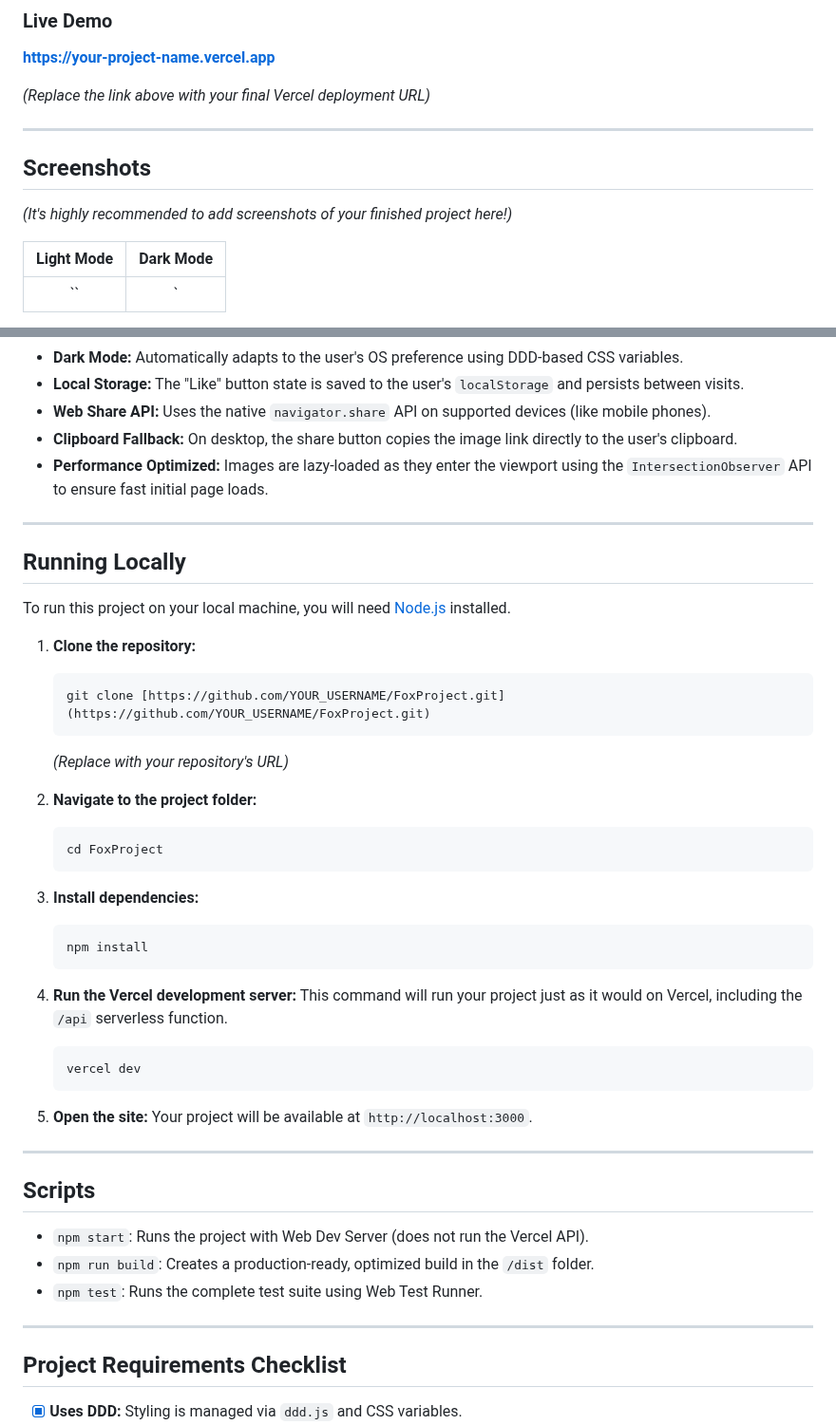
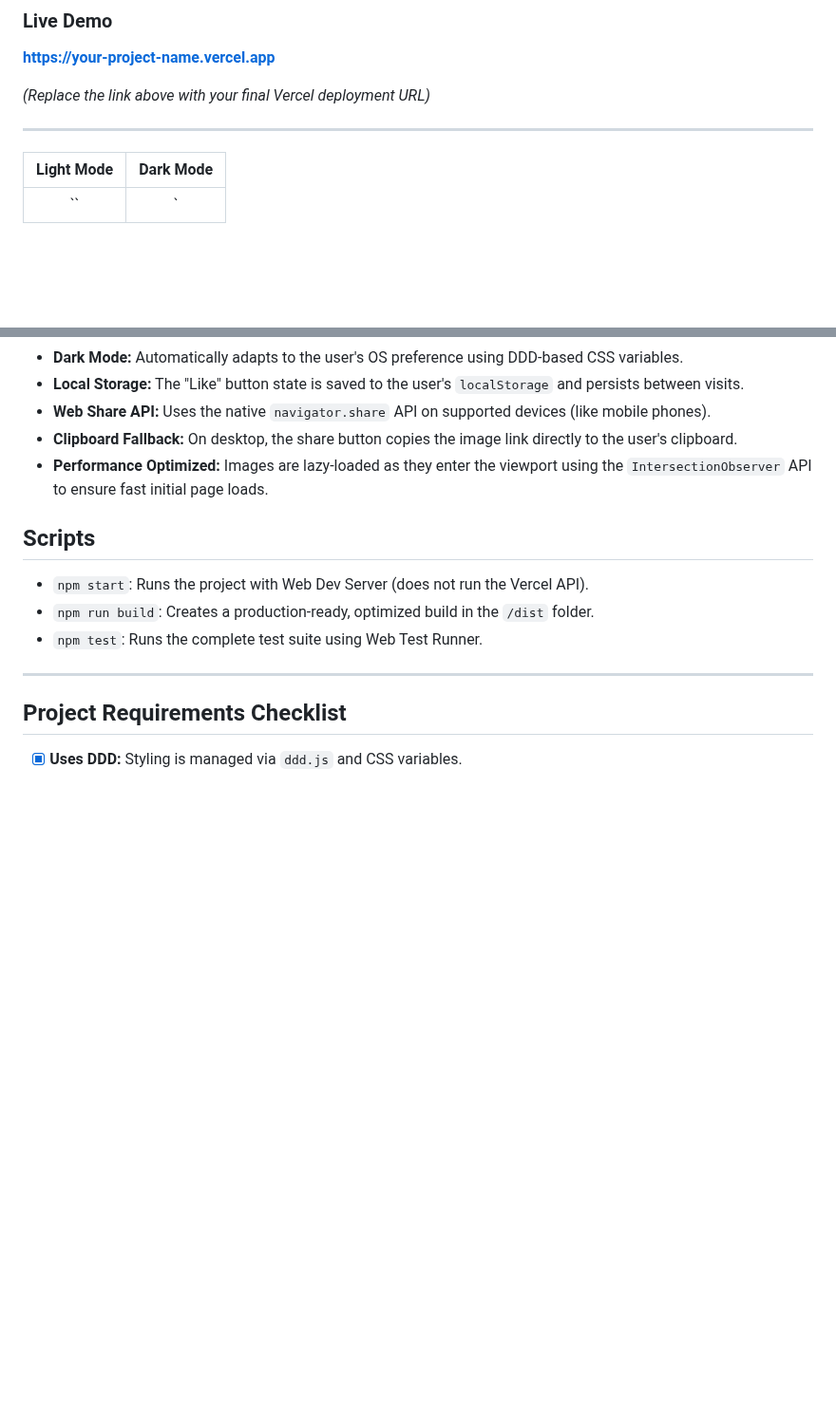
Before and after one commit to CollinKrasnai/FoxProject, a Markdown page: README.md, 2 parts joined by grey strips. Shown at 95% size. Drawn GitHub-style; blank space fills up the shorter version.

````diff
--- a/README.md
+++ b/README.md
@@ -11,10 +11,6 @@ This project fetches 50 random dog images from the `dog.ceo` API and enriches th
 *(Replace the link above with your final Vercel deployment URL)*
 
 ---
-
-## Screenshots
-
-*(It's highly recommended to add screenshots of your finished project here!)*
 
 | Light Mode | Dark Mode |
 | :---: | :---: |
@@ -36,38 +32,6 @@ This project fetches 50 random dog images from the `dog.ceo` API and enriches th
 * **Clipboard Fallback:** On desktop, the share button copies the image link directly to the user's clipboard.
 * **Performance Optimized:** Images are lazy-loaded as they enter the viewport using the `IntersectionObserver` API to ensure fast initial page loads.
 
----
-
-## Running Locally
-
-To run this project on your local machine, you will need [Node.js](https://nodejs.org/) installed.
-
-1.  **Clone the repository:**
-    ```bash
-    git clone [https://github.com/YOUR_USERNAME/FoxProject.git](https://github.com/YOUR_USERNAME/FoxProject.git)
-    ```
-    *(Replace with your repository's URL)*
-
-2.  **Navigate to the project folder:**
-    ```bash
-    cd FoxProject
-    ```
-
-3.  **Install dependencies:**
-    ```bash
-    npm install
-    ```
-
-4.  **Run the Vercel development server:**
-    This command will run your project just as it would on Vercel, including the `/api` serverless function.
-    ```bash
-    vercel dev
-    ```
-
-5.  **Open the site:**
-    Your project will be available at `http://localhost:3000`.
-
----
 
 ## Scripts
 
````
